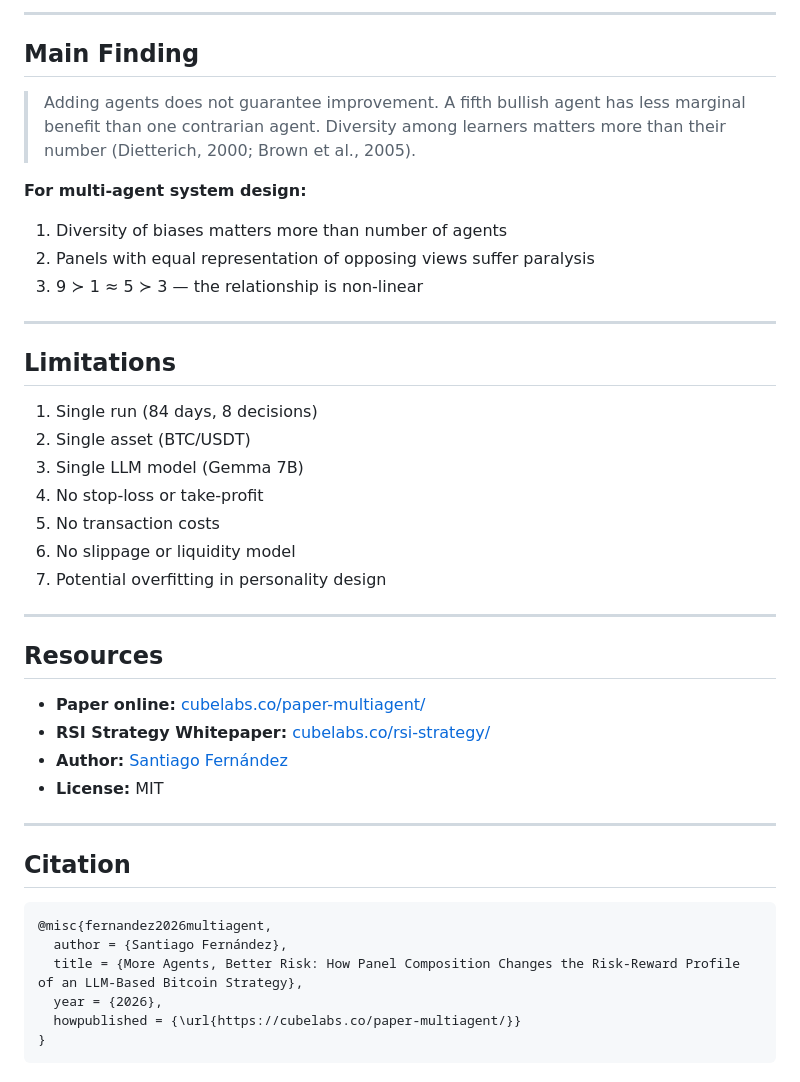
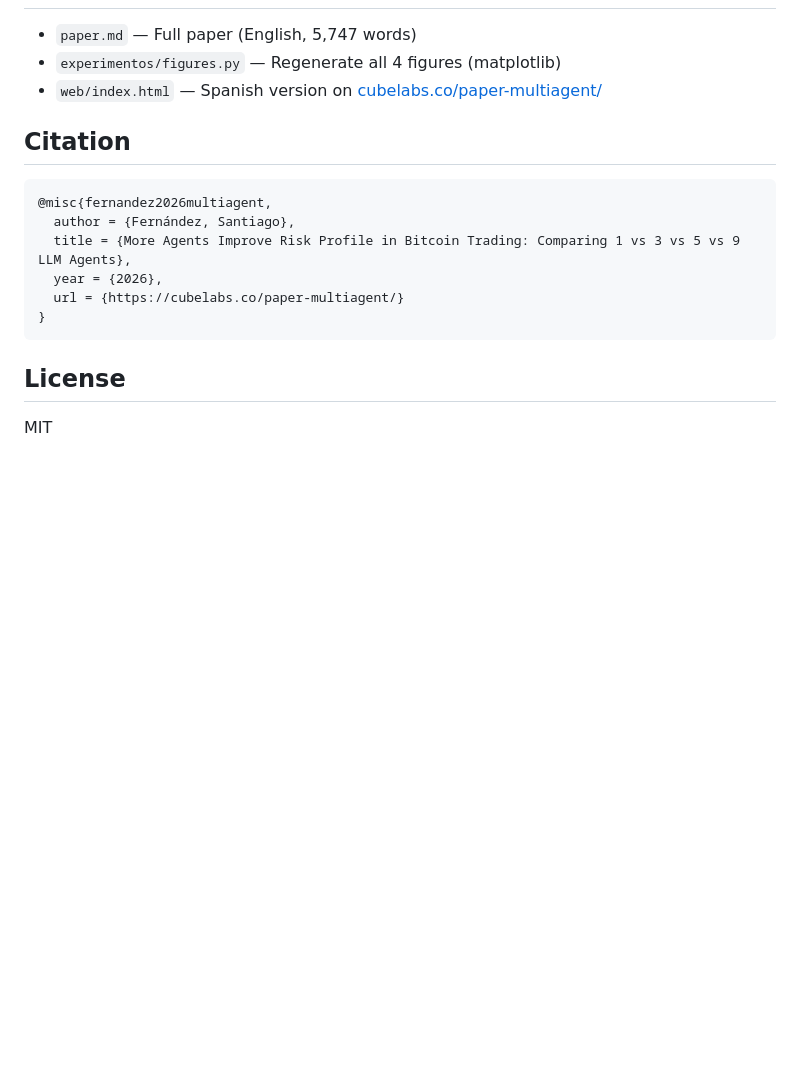
Before and after one commit to sanfernandezf/multiagent-llm-btc-trading, a Markdown page: README.md, the part around one of its changes. Drawn GitHub-style; blank space fills up the shorter version.

````diff
--- a/README.md
+++ b/README.md
@@ -135,44 +52,18 @@ Each agent is a **personality defined by an English prompt**, not hardcoded logi
----
-
-## Main Finding
-
-> Adding agents does not guarantee improvement. A fifth bullish agent has less marginal benefit than one contrarian agent. Diversity among learners matters more than their number (Dietterich, 2000; Brown et al., 2005).
-
-**For multi-agent system design:**
-1. Diversity of biases matters more than number of agents
-2. Panels with equal representation of opposing views suffer paralysis
-3. 9 ≻ 1 ≈ 5 ≻ 3 — the relationship is non-linear
-
----
-
-## Limitations
-
-1. Single run (84 days, 8 decisions)
-2. Single asset (BTC/USDT)
-3. Single LLM model (Gemma 7B)
-4. No stop-loss or take-profit
-5. No transaction costs
-6. No slippage or liquidity model
-7. Potential overfitting in personality design
-
----
-
-## Resources
-
-- **Paper online:** [cubelabs.co/paper-multiagent/](https://cubelabs.co/paper-multiagent/)
-- **RSI Strategy Whitepaper:** [cubelabs.co/rsi-strategy/](https://cubelabs.co/rsi-strategy/)
-- **Author:** [Santiago Fernández](https://cubelabs.co)
-- **License:** MIT
-
----
+- `paper.md` — Full paper (English, 5,747 words)
+- `experimentos/figures.py` — Regenerate all 4 figures (matplotlib)
+- `web/index.html` — Spanish version on [cubelabs.co/paper-multiagent/](https://cubelabs.co/paper-multiagent/)
 
 ## Citation
 
 ```bibtex
 @misc{fernandez2026multiagent,
-  author = {Santiago Fernández},
-  title = {More Agents, Better Risk: How Panel Composition Changes the Risk-Reward Profile of an LLM-Based Bitcoin Strategy},
+  author = {Fernández, Santiago},
+  title = {More Agents Improve Risk Profile in Bitcoin Trading: Comparing 1 vs 3 vs 5 vs 9 LLM Agents},
   year = {2026},
-  howpublished = {\url{https://cubelabs.co/paper-multiagent/}}
+  url = {https://cubelabs.co/paper-multiagent/}
 }
 ```
+
+## License
+
+MIT
````
Also changed, not shown: other parts of README.md (+36 -119 lines).
